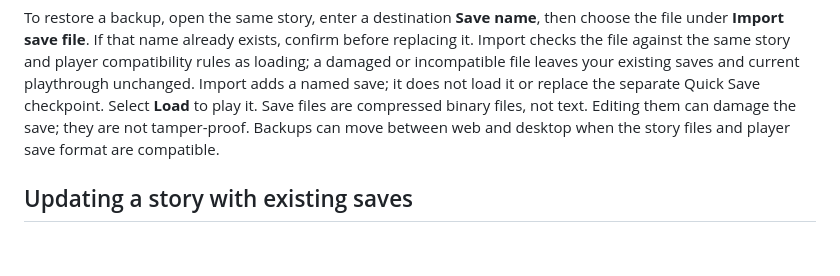
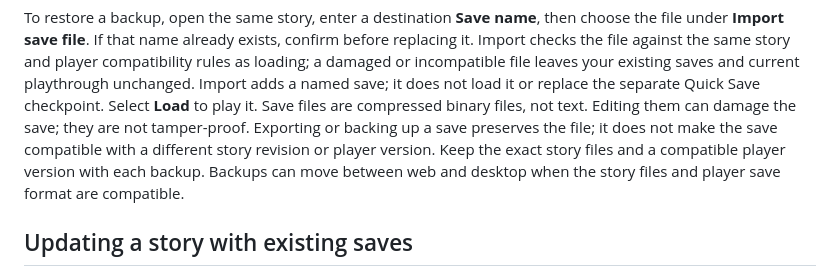
Before and after one commit to squid-farm/talewright, a Markdown page: docs/guide/playing-and-saving.md, the part around the change. Drawn GitHub-style; blank space fills up the shorter version.

```diff
--- a/docs/guide/playing-and-saving.md
+++ b/docs/guide/playing-and-saving.md
@@ -116,8 +116,10 @@ the file against the same story and player compatibility rules as loading; a dam
 file leaves your existing saves and current playthrough unchanged. Import adds a named save; it does
 not load it or replace the separate Quick Save checkpoint. Select **Load** to play it.
 Save files are compressed binary files, not text. Editing them can damage the save; they are not
-tamper-proof.
-Backups can move between web and desktop when the story files and player save format are compatible.
+tamper-proof. Exporting or backing up a save preserves the file; it does not make the save compatible
+with a different story revision or player version. Keep the exact story files and a compatible player
+version with each backup. Backups can move between web and desktop when the story files and player
+save format are compatible.
 
 ## Updating a story with existing saves
 
```
Also changed, not shown: docs/developer/releasing.md (+14 -0 lines), docs/guide/sharing-your-story.md (+4 -2 lines).
